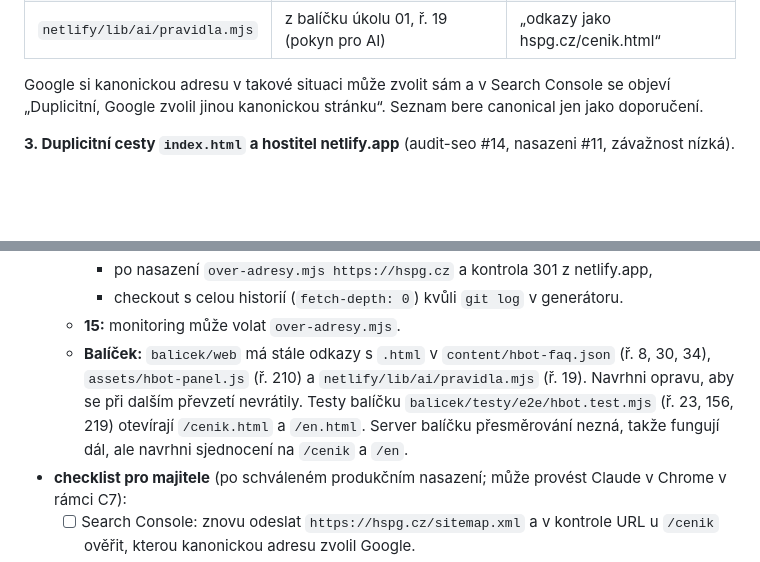
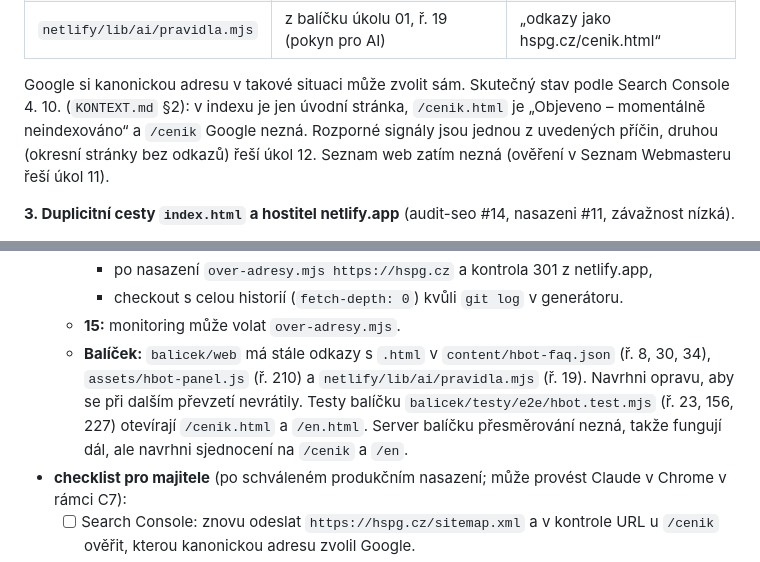
Before and after one commit to mhorvathova820-max/HSPG-WEB, a Markdown page: balicek/ukoly/06-jedna-adresa-301.md, 2 parts joined by grey strips. Drawn GitHub-style; blank space fills up the shorter version.

```diff
--- a/balicek/ukoly/06-jedna-adresa-301.md
+++ b/balicek/ukoly/06-jedna-adresa-301.md
@@ -46,7 +46,7 @@ CDN Netlify je ukládá jako dvě položky: ve stejnou chvíli měla `/cenik.htm
 | `sw.js` | kořen webu, ř. 12 a 54 (předukládání a offline záloha) | `/404.html` – **výjimka**, `404.html` se nepřesměrovává (krok 8), odkaz zůstává |
 | `netlify/lib/ai/pravidla.mjs` | z balíčku úkolu 01, ř. 19 (pokyn pro AI) | „odkazy jako hspg.cz/cenik.html“ |
 
-Google si kanonickou adresu v takové situaci může zvolit sám a v Search Console se objeví „Duplicitní, Google zvolil jinou kanonickou stránku“. Seznam bere canonical jen jako doporučení.
+Google si kanonickou adresu v takové situaci může zvolit sám. Skutečný stav podle Search Console 4. 10. (`KONTEXT.md` §2): v indexu je jen úvodní stránka, `/cenik.html` je „Objeveno – momentálně neindexováno“ a `/cenik` Google nezná. Rozporné signály jsou jednou z uvedených příčin, druhou (okresní stránky bez odkazů) řeší úkol 12. Seznam web zatím nezná (ověření v Seznam Webmasteru řeší úkol 11).
 
 **3. Duplicitní cesty `index.html` a hostitel netlify.app** (audit-seo #14, nasazeni #11, závažnost nízká).
 - 200 vracejí: `/index.html` (244 544 B, totéž co `/`), `/akce/index.html`, `/recenze/index.html`, `/pravidla-akce/index.html`, `/cisteni-strech/index.html`, `/cisteni-strech/kolin/index.html`, `/cisteni-dlazby/praha/index.html`, `/akce/dekujeme/index.html` a `/reel/index.html`.
@@ -468,7 +468,7 @@ Po **fázi A** i **fázi B** formát z `KONTEXT.md` §5 a k tomu:
     - po nasazení `over-adresy.mjs https://hspg.cz` a kontrola 301 z netlify.app,
     - checkout s celou historií (`fetch-depth: 0`) kvůli `git log` v generátoru.
   - **15:** monitoring může volat `over-adresy.mjs`.
-  - **Balíček:** `balicek/web` má stále odkazy s `.html` v `content/hbot-faq.json` (ř. 8, 30, 34), `assets/hbot-panel.js` (ř. 210) a `netlify/lib/ai/pravidla.mjs` (ř. 19). Navrhni opravu, aby se při dalším převzetí nevrátily. Testy balíčku `balicek/testy/e2e/hbot.test.mjs` (ř. 23, 156, 219) otevírají `/cenik.html` a `/en.html`. Server balíčku přesměrování nezná, takže fungují dál, ale navrhni sjednocení na `/cenik` a `/en`.
+  - **Balíček:** `balicek/web` má stále odkazy s `.html` v `content/hbot-faq.json` (ř. 8, 30, 34), `assets/hbot-panel.js` (ř. 210) a `netlify/lib/ai/pravidla.mjs` (ř. 19). Navrhni opravu, aby se při dalším převzetí nevrátily. Testy balíčku `balicek/testy/e2e/hbot.test.mjs` (ř. 23, 156, 227) otevírají `/cenik.html` a `/en.html`. Server balíčku přesměrování nezná, takže fungují dál, ale navrhni sjednocení na `/cenik` a `/en`.
 - **checklist pro majitele** (po schváleném produkčním nasazení; může provést Claude v Chrome v rámci C7):
   - [ ] Search Console: znovu odeslat `https://hspg.cz/sitemap.xml` a v kontrole URL u `/cenik` ověřit, kterou kanonickou adresu zvolil Google.
   - [ ] Po 2–4 týdnech: Search Console → Stránky, zda ubylo „Duplicitní, Google zvolil jinou kanonickou stránku“.
```
Also changed, not shown: balicek/ukoly/10-cookies-mereni.md (+1 -1 lines), balicek/ukoly/17-funkcni-chyby.md (+4 -4 lines).
